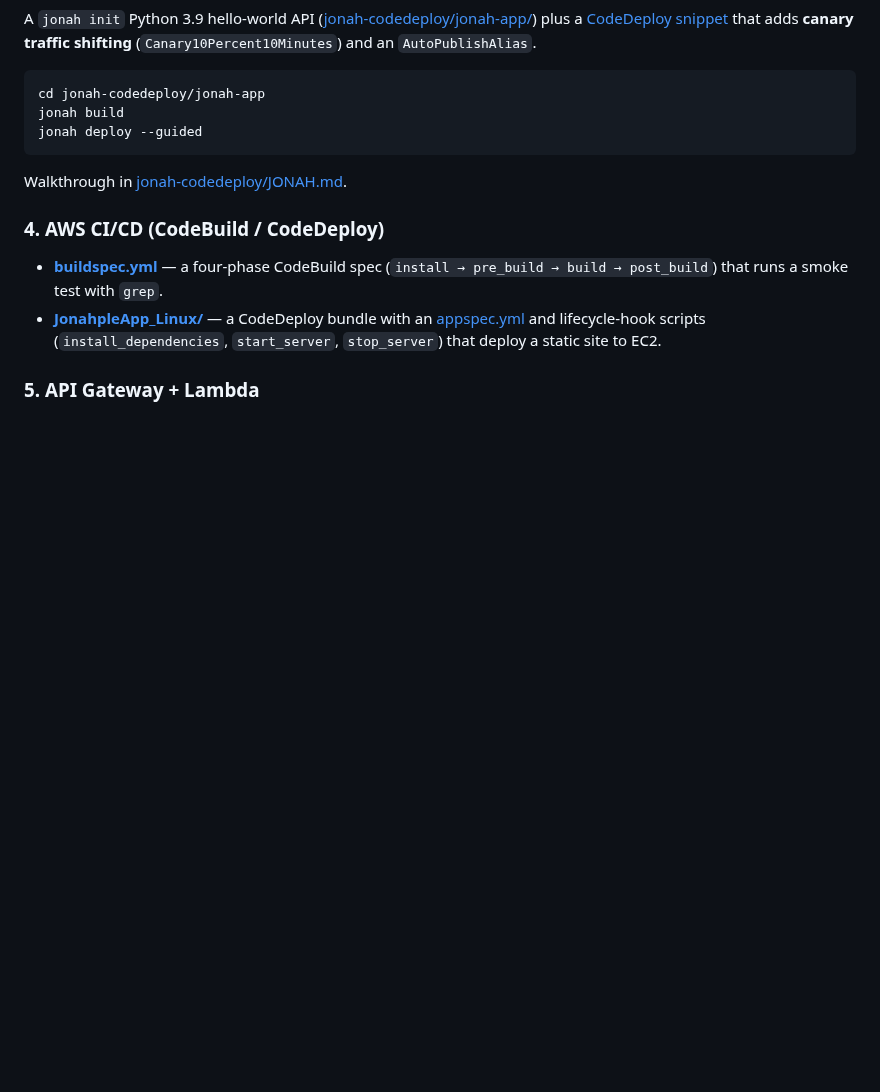
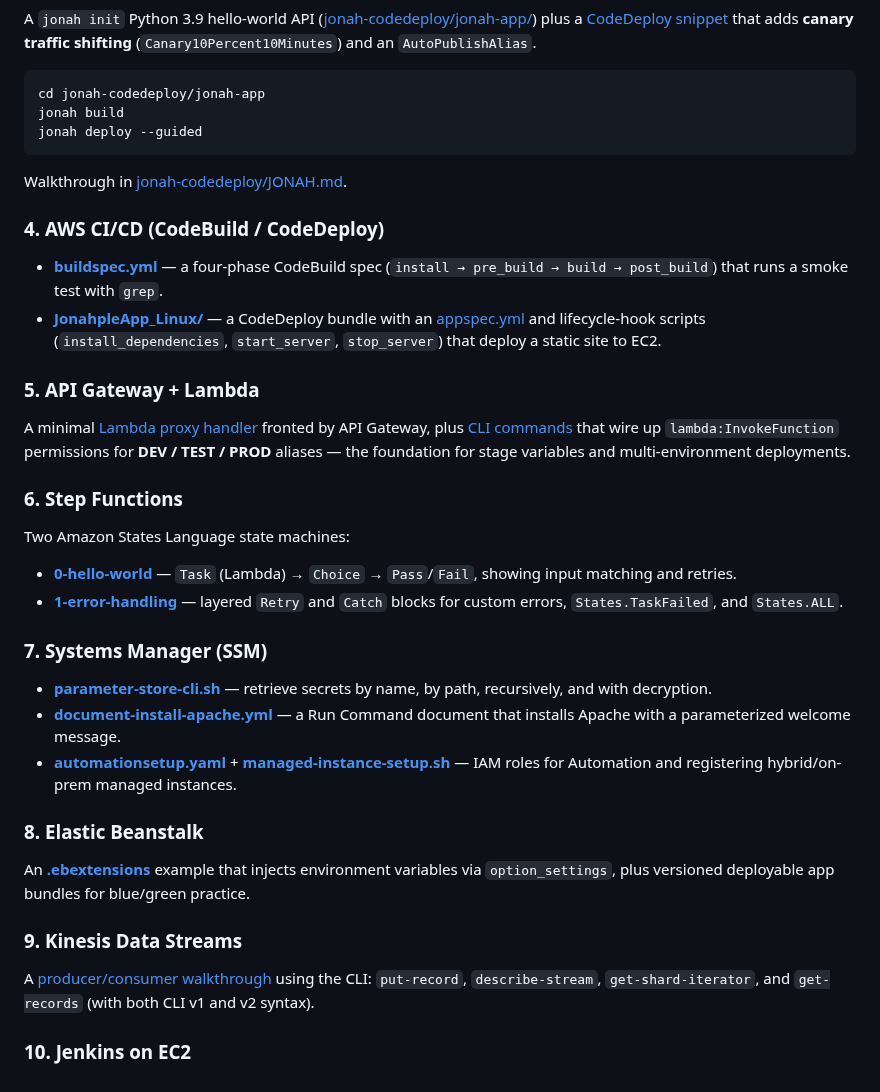
Before and after one commit to omonuj/aws-devops-sysops-labs, a Markdown page: README.md, the part around the change. Drawn GitHub-style; blank space fills up the shorter version.

Commit message:
Wire up top-level labs README

```diff
--- a/README.md
+++ b/README.md
@@ -163,3 +163,28 @@ Walkthrough in [jonah-codedeploy/JONAH.md](jonah-codedeploy/JONAH.md).
 - **[JonahpleApp_Linux/](aws-cicd/codedeploy/JonahpleApp_Linux/)** — a CodeDeploy bundle with an [appspec.yml](aws-cicd/codedeploy/JonahpleApp_Linux/appspec.yml) and lifecycle-hook scripts (`install_dependencies`, `start_server`, `stop_server`) that deploy a static site to EC2.
 
 ### 5. API Gateway + Lambda
+
+A minimal [Lambda proxy handler](api-gateway/lambda-code.py) fronted by API Gateway, plus [CLI commands](api-gateway/stage-variables-commands.sh) that wire up `lambda:InvokeFunction` permissions for **DEV / TEST / PROD** aliases — the foundation for stage variables and multi-environment deployments.
+
+### 6. Step Functions
+
+Two Amazon States Language state machines:
+
+- **[0-hello-world](step-functions/0-hello-world/state-machine.json)** — `Task` (Lambda) → `Choice` → `Pass`/`Fail`, showing input matching and retries.
+- **[1-error-handling](step-functions/1-error-handling/state-machine.json)** — layered `Retry` and `Catch` blocks for custom errors, `States.TaskFailed`, and `States.ALL`.
+
+### 7. Systems Manager (SSM)
+
+- **[parameter-store-cli.sh](ssm/parameter-store-cli.sh)** — retrieve secrets by name, by path, recursively, and with decryption.
+- **[document-install-apache.yml](ssm/document-install-apache.yml)** — a Run Command document that installs Apache with a parameterized welcome message.
+- **[automationsetup.yaml](ssm/automationsetup.yaml)** + **[managed-instance-setup.sh](ssm/managed-instance-setup.sh)** — IAM roles for Automation and registering hybrid/on-prem managed instances.
+
+### 8. Elastic Beanstalk
+
+An **[.ebextensions](beanstalk/environment-variables.config)** example that injects environment variables via `option_settings`, plus versioned deployable app bundles for blue/green practice.
+
+### 9. Kinesis Data Streams
+
+A [producer/consumer walkthrough](kinesis/kinesis-data-streams.sh) using the CLI: `put-record`, `describe-stream`, `get-shard-iterator`, and `get-records` (with both CLI v1 and v2 syntax).
+
+### 10. Jenkins on EC2
```
